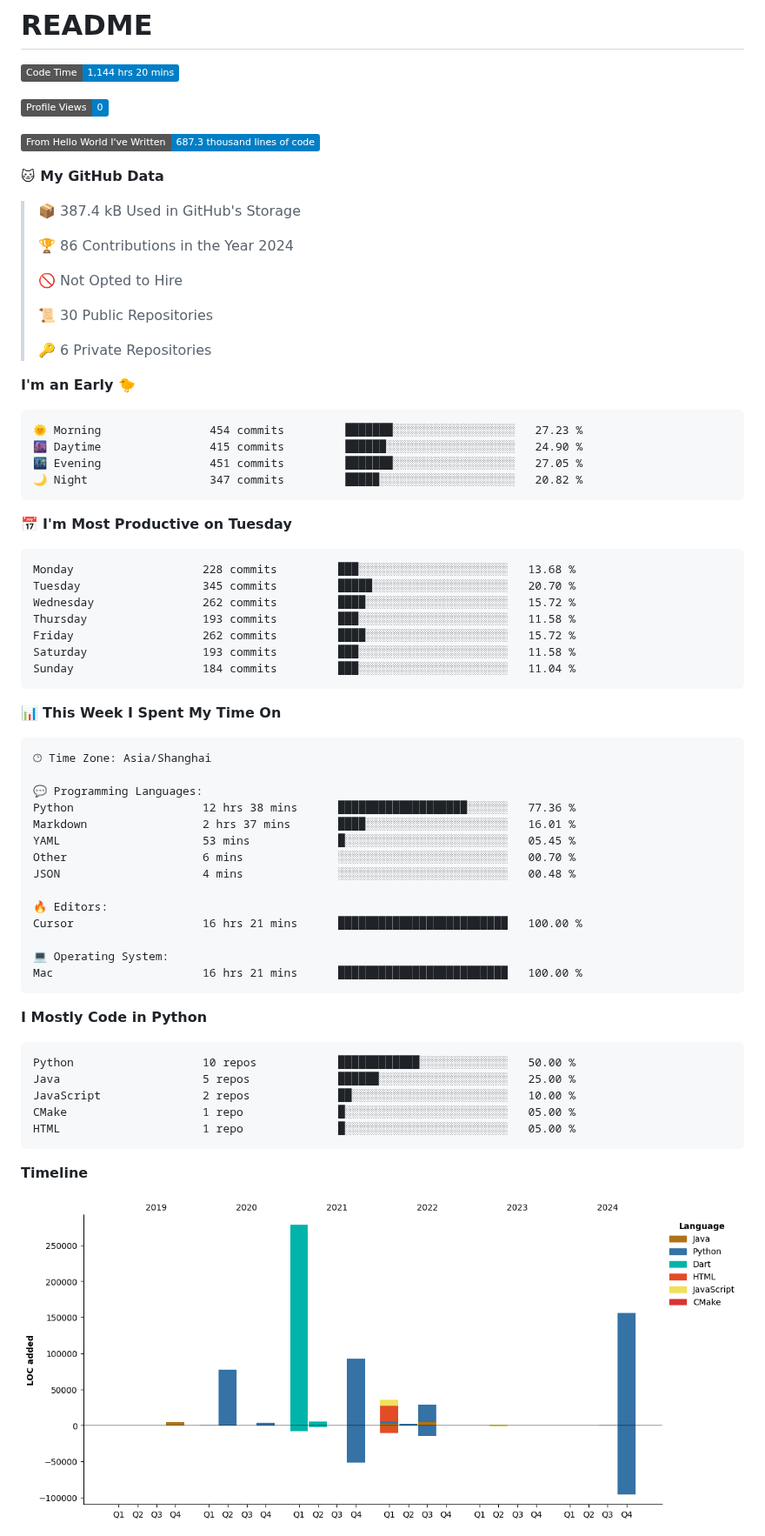
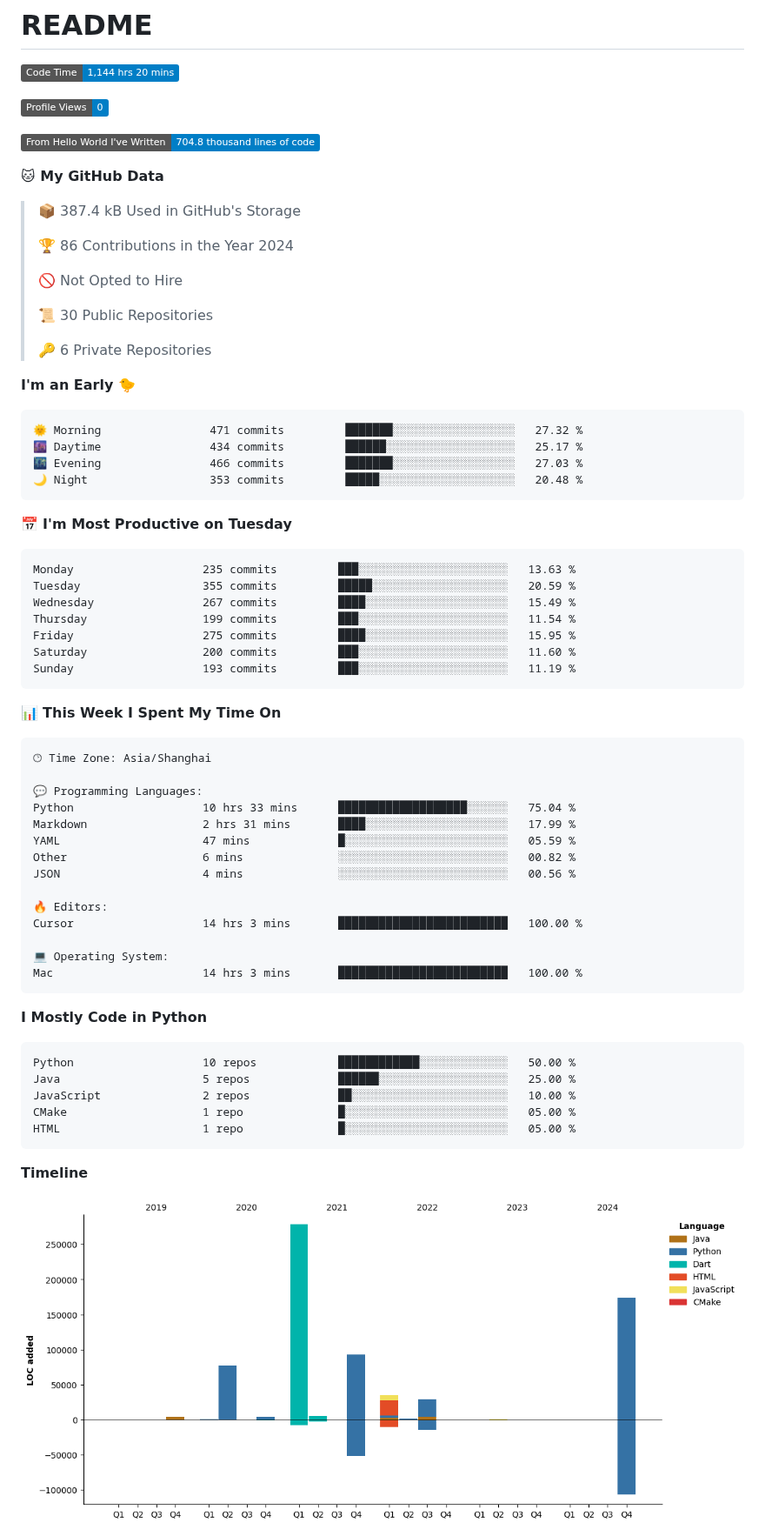
Before and after one commit to XeonHis/XeonHis, a Markdown page: README.md, the part around one of its changes. Shown at 87% size. GitHub-like rendering; pictures changed too: assets/bar_graph.png; badges without logos.

Commit message:
Updated with Dev Metrics

````diff
--- a/README.md
+++ b/README.md
@@ -5,7 +5,7 @@
 
 ![Profile Views](http://img.shields.io/badge/Profile%20Views-0-blue)
 
-![Lines of code](https://img.shields.io/badge/From%20Hello%20World%20I%27ve%20Written-687.3%20thousand%20lines%20of%20code-blue)
+![Lines of code](https://img.shields.io/badge/From%20Hello%20World%20I%27ve%20Written-704.8%20thousand%20lines%20of%20code-blue)
 
 **🐱 My GitHub Data**
 
@@ -22,21 +22,21 @@
 **I'm an Early 🐤**
 
 ```text
-🌞 Morning                454 commits         ███████░░░░░░░░░░░░░░░░░░   27.23 %
-🌆 Daytime                415 commits         ██████░░░░░░░░░░░░░░░░░░░   24.90 %
-🌃 Evening                451 commits         ███████░░░░░░░░░░░░░░░░░░   27.05 %
-🌙 Night                  347 commits         █████░░░░░░░░░░░░░░░░░░░░   20.82 %
+🌞 Morning                471 commits         ███████░░░░░░░░░░░░░░░░░░   27.32 %
+🌆 Daytime                434 commits         ██████░░░░░░░░░░░░░░░░░░░   25.17 %
+🌃 Evening                466 commits         ███████░░░░░░░░░░░░░░░░░░   27.03 %
+🌙 Night                  353 commits         █████░░░░░░░░░░░░░░░░░░░░   20.48 %
 ```
 📅 **I'm Most Productive on Tuesday**
 
 ```text
-Monday                   228 commits         ███░░░░░░░░░░░░░░░░░░░░░░   13.68 %
-Tuesday                  345 commits         █████░░░░░░░░░░░░░░░░░░░░   20.70 %
-Wednesday                262 commits         ████░░░░░░░░░░░░░░░░░░░░░   15.72 %
-Thursday                 193 commits         ███░░░░░░░░░░░░░░░░░░░░░░   11.58 %
-Friday                   262 commits         ████░░░░░░░░░░░░░░░░░░░░░   15.72 %
-Saturday                 193 commits         ███░░░░░░░░░░░░░░░░░░░░░░   11.58 %
-Sunday                   184 commits         ███░░░░░░░░░░░░░░░░░░░░░░   11.04 %
+Monday                   235 commits         ███░░░░░░░░░░░░░░░░░░░░░░   13.63 %
+Tuesday                  355 commits         █████░░░░░░░░░░░░░░░░░░░░   20.59 %
+Wednesday                267 commits         ████░░░░░░░░░░░░░░░░░░░░░   15.49 %
+Thursday                 199 commits         ███░░░░░░░░░░░░░░░░░░░░░░   11.54 %
+Friday                   275 commits         ████░░░░░░░░░░░░░░░░░░░░░   15.95 %
+Saturday                 200 commits         ███░░░░░░░░░░░░░░░░░░░░░░   11.60 %
+Sunday                   193 commits         ███░░░░░░░░░░░░░░░░░░░░░░   11.19 %
 ```
 
 
@@ -46,17 +46,17 @@ Sunday                   184 commits         ███░░░░░░░░
 🕑︎ Time Zone: Asia/Shanghai
 
 💬 Programming Languages:
-Python                   12 hrs 38 mins      ███████████████████░░░░░░   77.36 %
-Markdown                 2 hrs 37 mins       ████░░░░░░░░░░░░░░░░░░░░░   16.01 %
-YAML                     53 mins             █░░░░░░░░░░░░░░░░░░░░░░░░   05.45 %
-Other                    6 mins              ░░░░░░░░░░░░░░░░░░░░░░░░░   00.70 %
-JSON                     4 mins              ░░░░░░░░░░░░░░░░░░░░░░░░░   00.48 %
+Python                   10 hrs 33 mins      ███████████████████░░░░░░   75.04 %
+Markdown                 2 hrs 31 mins       ████░░░░░░░░░░░░░░░░░░░░░   17.99 %
+YAML                     47 mins             █░░░░░░░░░░░░░░░░░░░░░░░░   05.59 %
+Other                    6 mins              ░░░░░░░░░░░░░░░░░░░░░░░░░   00.82 %
+JSON                     4 mins              ░░░░░░░░░░░░░░░░░░░░░░░░░   00.56 %
 
 🔥 Editors:
-Cursor                   16 hrs 21 mins      █████████████████████████   100.00 %
+Cursor                   14 hrs 3 mins       █████████████████████████   100.00 %
 
 💻 Operating System:
-Mac                      16 hrs 21 mins      █████████████████████████   100.00 %
+Mac                      14 hrs 3 mins       █████████████████████████   100.00 %
 ```
 
 **I Mostly Code in Python**
````
Also changed, not shown: other parts of README.md (+1 -1 lines).
